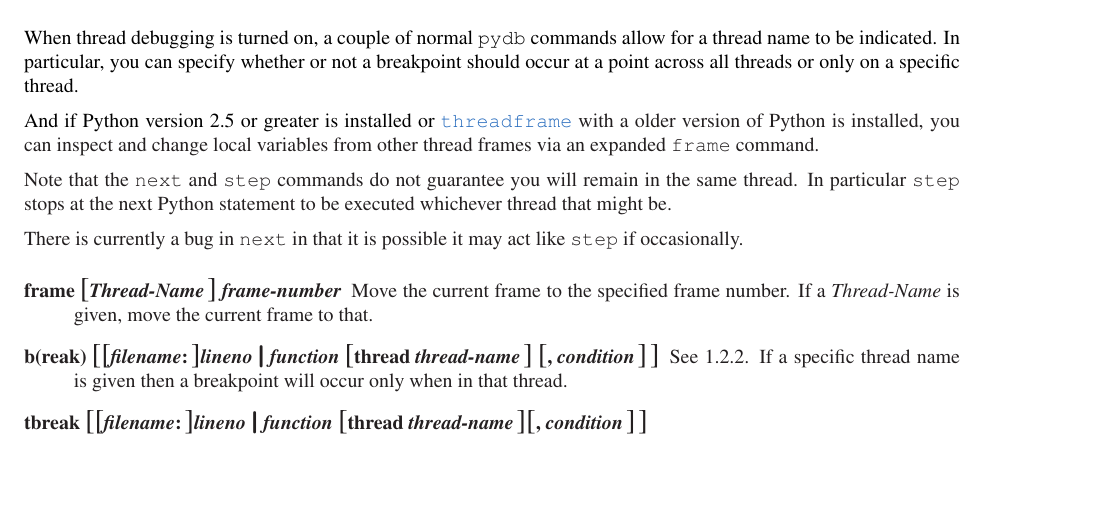
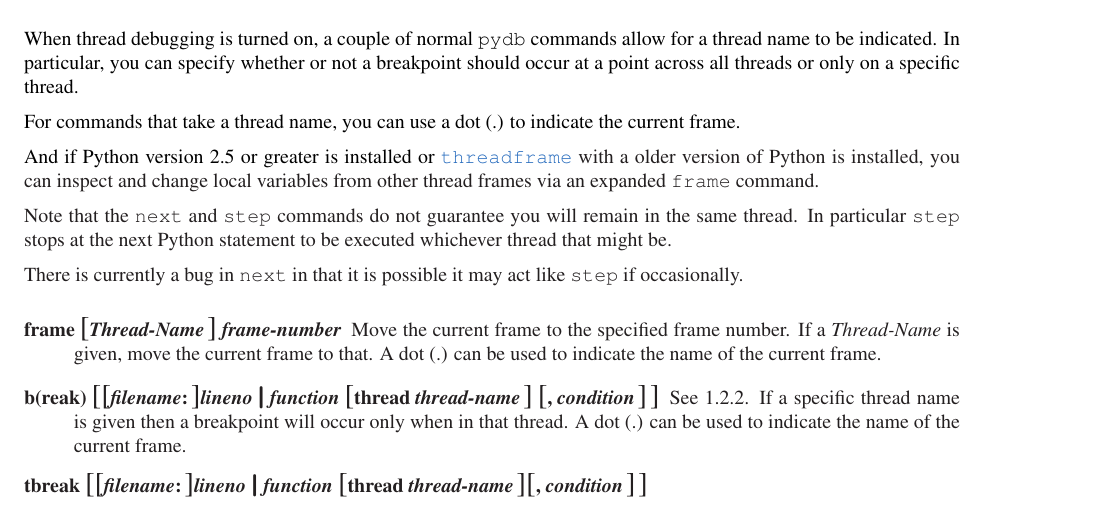
Before and after one commit to Trepan-Debuggers/pydb, a LaTeX thesis (Doc/lib/lib.tex, which reads Doc/lib/libpydb.tex): part of page 24 of 33, cut so that both start at the same text, the shorter picture padded with empty space. Compiled offline with pdfLaTeX; a LaTeX package or settings file that is missing is left out.

Commit message:
libpydb.tex: Note that '.' can be used for the self thread. gdb.py.in: whatis was a little screwy pydbdb.py: show display expressions in linetracing test/gcd.py: can it be that this had a bug in it for this long?

```diff
--- a/Doc/lib/libpydb.tex
+++ b/Doc/lib/libpydb.tex
@@ -1604,6 +1604,9 @@ commands allow for a thread name to be indicated. In particular, you
 can specify whether or not a breakpoint should occur at a point across
 all threads or only on a specific thread.
 
+For commands that take a thread name, you can use a dot (.) to
+indicate the current frame.
+
 And if Python version 2.5 or greater is installed or
 \ulink{\module{threadframe}}{http://www.majid.info/mylos/stories/2004/06/10/threadframe.html}
 with a older version of Python is installed, you can inspect and change
@@ -1621,12 +1624,15 @@ act like \code{step} if occasionally.
 \begin{description}
 \item[frame \optional{\var{Thread-Name}} \var{frame-number}]
 Move the current frame to the specified frame number. If a
-\var{Thread-Name} is given, move the current frame to that.
+\var{Thread-Name} is given, move the current frame to that. A dot (.) can be
+  used to indicate the name of the current frame.
+
 \item[b(reak)
   \optional{\optional{\var{filename}:}\var{lineno}\code{\Large{|}}\var{function}
   \optional{thread \var{thread-name}} \optional{, \var{condition}}}]
 See \ref{command:break}. If a specific thread name is given then a
-  breakpoint will occur only when in that thread.
+  breakpoint will occur only when in that thread. A dot (.) can be
+  used to indicate the name of the current frame.
 
 \item[tbreak
   \optional{\optional{\var{filename}:}\var{lineno}\code{\Large{|}}\var{function} \optional{thread \var{thread-name}}\optional{, \var{condition}}}]
```
Also changed, not shown: Doc/lib/libpydb.tex (5 more changed lines), 3 other files.
